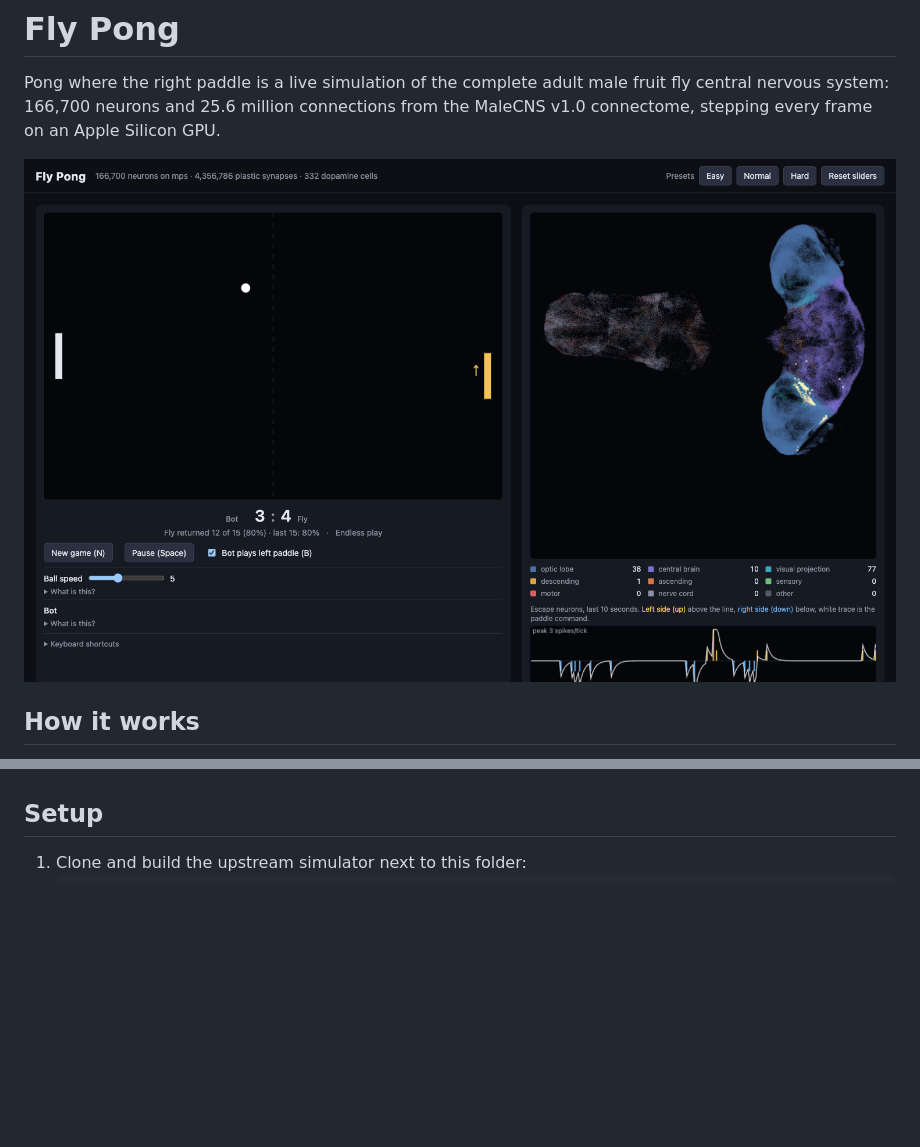
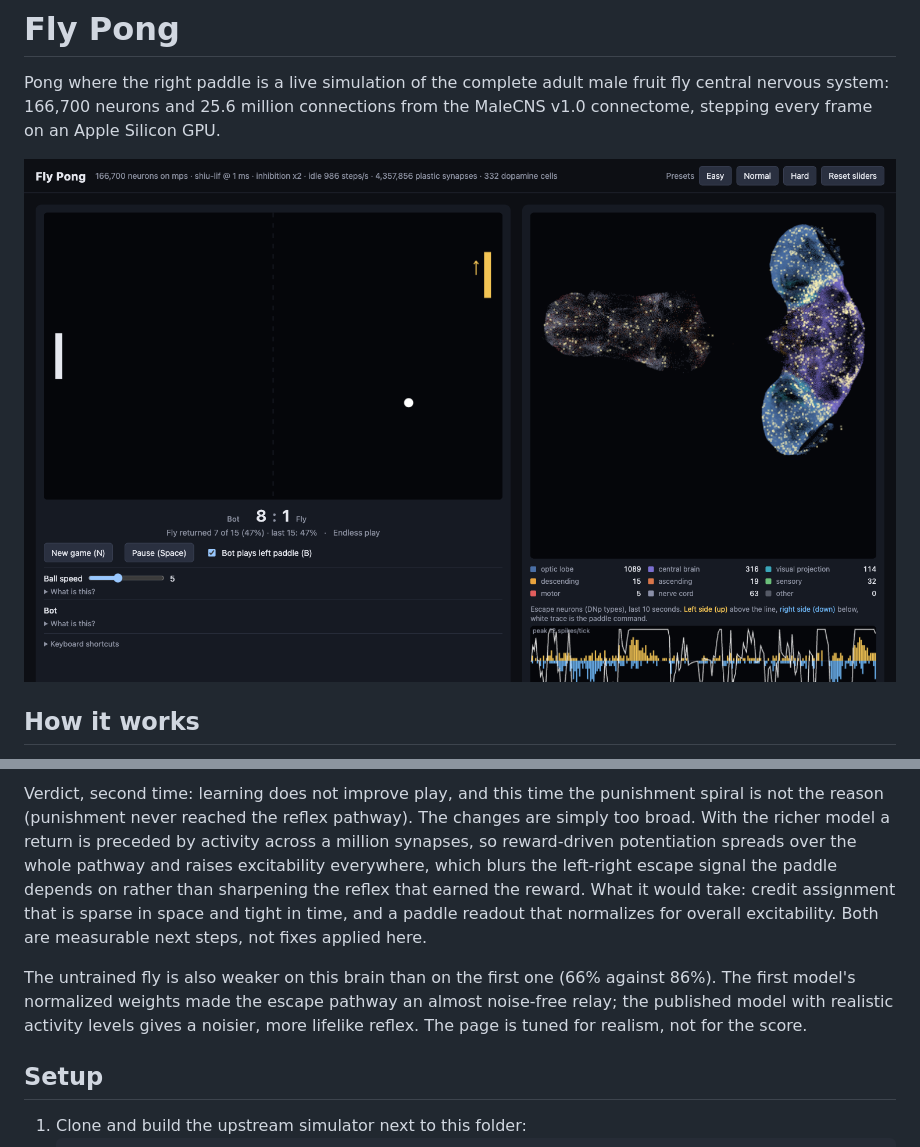
Before and after one commit to liamreillypublic/fly-pong, a Markdown page: README.md, 2 parts joined by grey strips. Rendered like a GitHub page; pictures changed too: docs/screenshot.png; blank space fills up the shorter version.

Commit message:
docs: realism batch results, measured learning session, spec amendments
Co-Authored-By: Claude Fable 5.1 <noreply@anthropic.com>

```diff
--- a/README.md
+++ b/README.md
@@ -95,3 +166,20 @@ its reaction time loses regardless of learning.
+Verdict, second time: learning does not improve play, and this time the
+punishment spiral is not the reason (punishment never reached the reflex
+pathway). The changes are simply too broad. With the richer model a return
+is preceded by activity across a million synapses, so reward-driven
+potentiation spreads over the whole pathway and raises excitability
+everywhere, which blurs the left-right escape signal the paddle depends on
+rather than sharpening the reflex that earned the reward. What it would
+take: credit assignment that is sparse in space and tight in time, and a
+paddle readout that normalizes for overall excitability. Both are
+measurable next steps, not fixes applied here.
+
+The untrained fly is also weaker on this brain than on the first one (66%
+against 86%). The first model's normalized weights made the escape
+pathway an almost noise-free relay; the published model with realistic
+activity levels gives a noisier, more lifelike reflex. The page is tuned
+for realism, not for the score.
+
 ## Setup
 
 1. Clone and build the upstream simulator next to this folder:
```
Also changed, not shown: other parts of README.md (+71 -0 lines), 1 other file.
